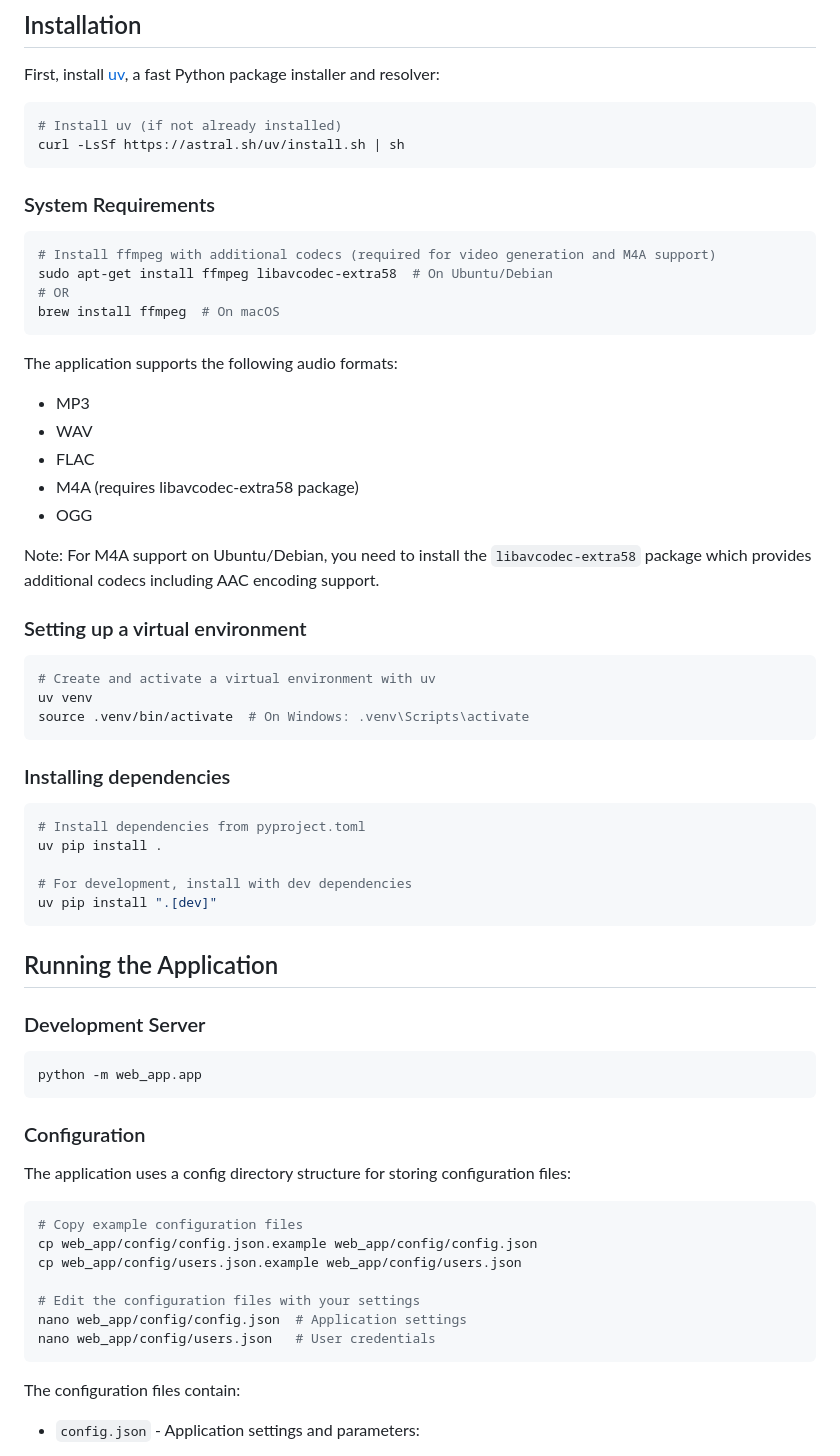
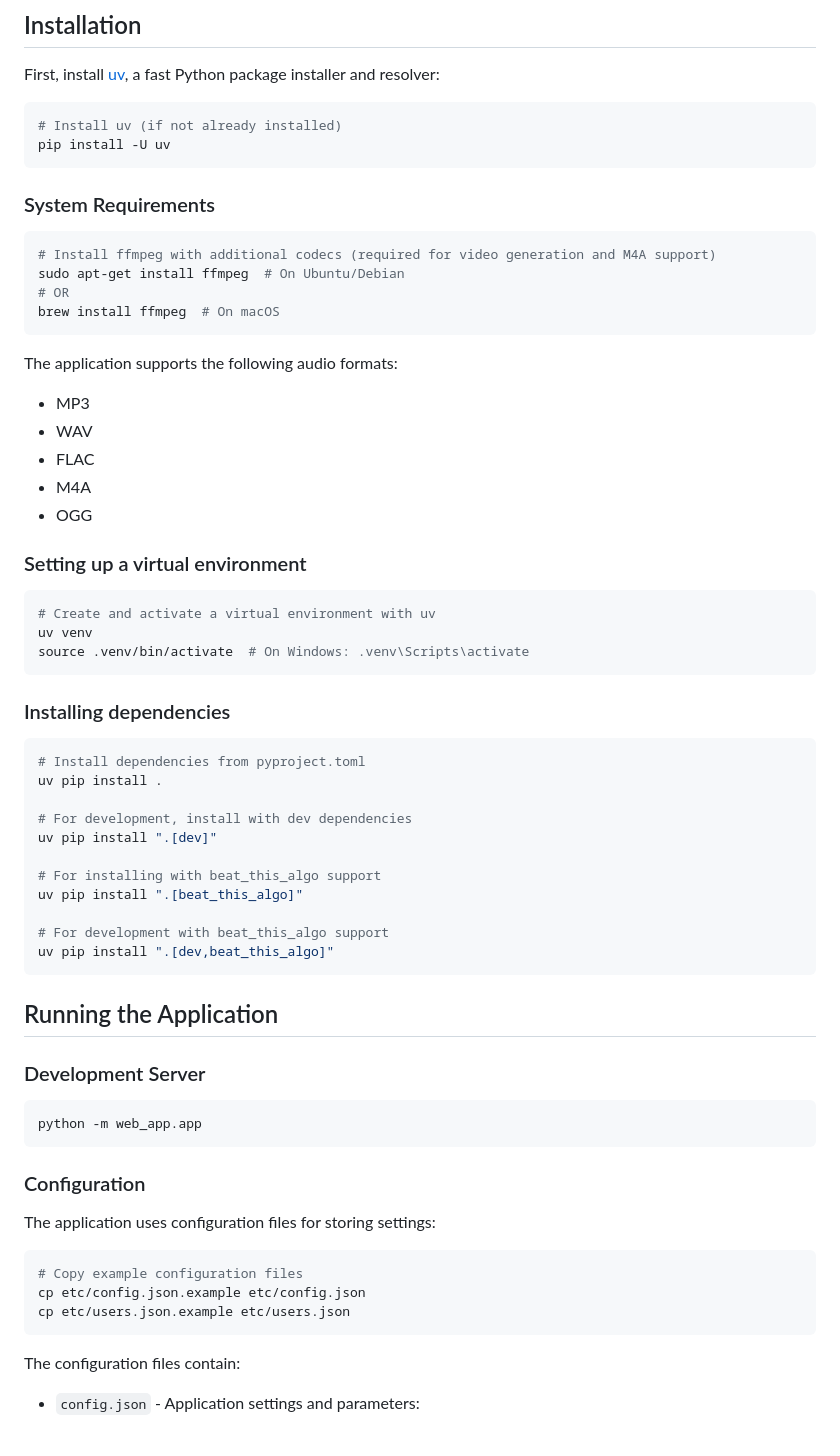
Before and after one commit to zby/beat_counter, a Markdown page: README.md, the part around the change. GitHub-like rendering.

````diff
--- a/README.md
+++ b/README.md
@@ -20,14 +20,14 @@ First, install [uv](https://github.com/astral-sh/uv), a fast Python package inst
 
 ```bash
 # Install uv (if not already installed)
-curl -LsSf https://astral.sh/uv/install.sh | sh
+pip install -U uv
 ```
 
 ### System Requirements
 
 ```bash
 # Install ffmpeg with additional codecs (required for video generation and M4A support)
-sudo apt-get install ffmpeg libavcodec-extra58  # On Ubuntu/Debian
+sudo apt-get install ffmpeg  # On Ubuntu/Debian
 # OR
 brew install ffmpeg  # On macOS
 ```
@@ -36,10 +36,8 @@ The application supports the following audio formats:
 - MP3
 - WAV
 - FLAC
-- M4A (requires libavcodec-extra58 package)
+- M4A
 - OGG
-
-Note: For M4A support on Ubuntu/Debian, you need to install the `libavcodec-extra58` package which provides additional codecs including AAC encoding support.
 
 ### Setting up a virtual environment
 
@@ -57,6 +55,12 @@ uv pip install .
 
 # For development, install with dev dependencies
 uv pip install ".[dev]"
+
+# For installing with beat_this_algo support
+uv pip install ".[beat_this_algo]"
+
+# For development with beat_this_algo support
+uv pip install ".[dev,beat_this_algo]"
 ```
 
 ## Running the Application
@@ -69,16 +73,12 @@ python -m web_app.app
 
 ### Configuration
 
-The application uses a config directory structure for storing configuration files:
+The application uses configuration files for storing settings:
 
 ```bash
 # Copy example configuration files
-cp web_app/config/config.json.example web_app/config/config.json
-cp web_app/config/users.json.example web_app/config/users.json
-
-# Edit the configuration files with your settings
-nano web_app/config/config.json  # Application settings
-nano web_app/config/users.json   # User credentials
+cp etc/config.json.example etc/config.json
+cp etc/users.json.example etc/users.json
 ```
 
 The configuration files contain:
````
